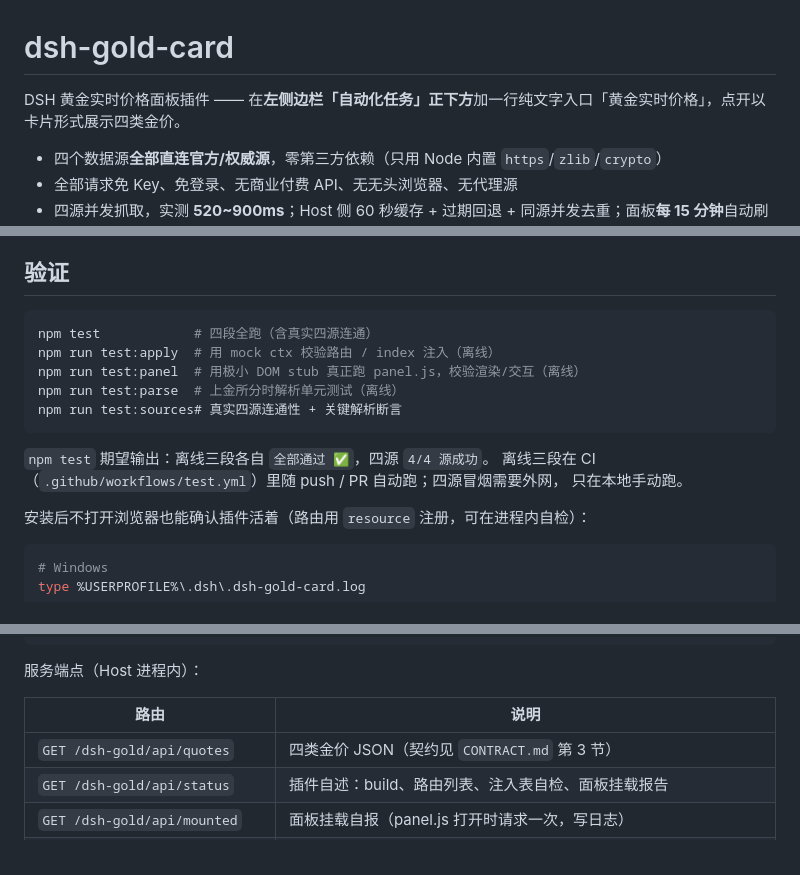
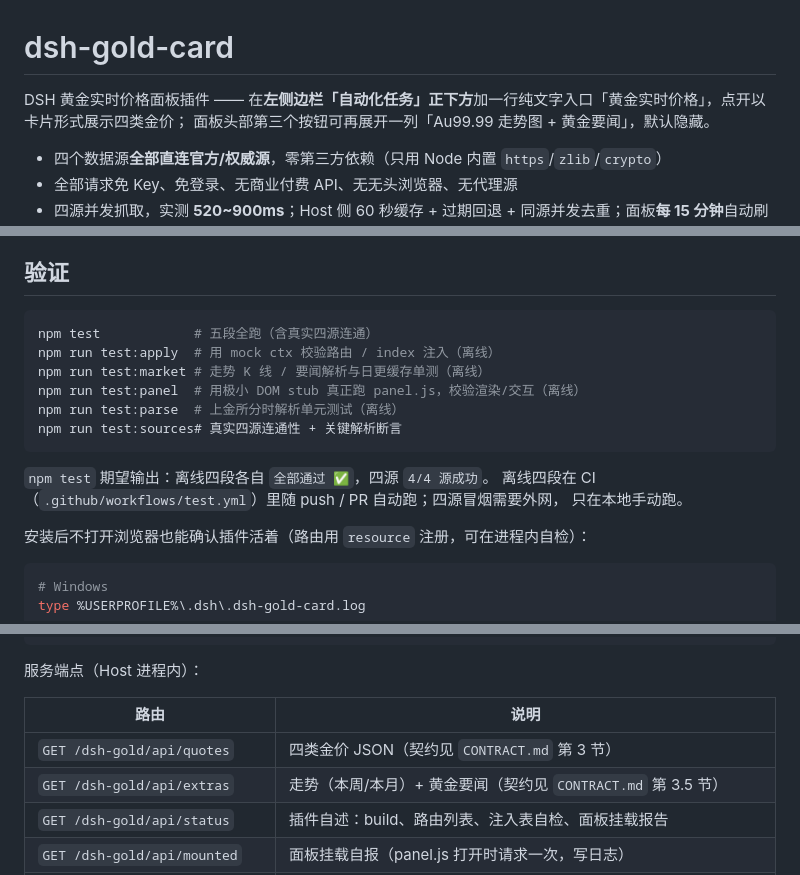
Before and after one commit to ZCX26324/dsh-gold-card, a Markdown page: README.md, 3 parts joined by grey strips. Rendered like a GitHub page.

````diff
--- a/README.md
+++ b/README.md
@@ -1,6 +1,7 @@
 # dsh-gold-card
 
-DSH 黄金实时价格面板插件 —— 在**左侧边栏「自动化任务」正下方**加一行纯文字入口「黄金实时价格」，点开以卡片形式展示四类金价。
+DSH 黄金实时价格面板插件 —— 在**左侧边栏「自动化任务」正下方**加一行纯文字入口「黄金实时价格」，点开以卡片形式展示四类金价；
+面板头部第三个按钮可再展开一列「Au99.99 走势图 + 黄金要闻」，默认隐藏。
 
 - 四个数据源**全部直连官方/权威源**，零第三方依赖（只用 Node 内置 `https`/`zlib`/`crypto`）
 - 全部请求免 Key、免登录、无商业付费 API、无无头浏览器、无代理源
@@ -111,15 +128,16 @@ dsh plugin --profile desktop add link:<本目录绝对路径>
 ## 验证
 
 ```bash
-npm test            # 四段全跑（含真实四源连通）
+npm test            # 五段全跑（含真实四源连通）
 npm run test:apply  # 用 mock ctx 校验路由 / index 注入（离线）
+npm run test:market # 走势 K 线 / 要闻解析与日更缓存单测（离线）
 npm run test:panel  # 用极小 DOM stub 真正跑 panel.js，校验渲染/交互（离线）
 npm run test:parse  # 上金所分时解析单元测试（离线）
 npm run test:sources# 真实四源连通性 + 关键解析断言
 ```
 
-`npm test` 期望输出：离线三段各自 `全部通过 ✅`，四源 `4/4 源成功`。
-离线三段在 CI（`.github/workflows/test.yml`）里随 push / PR 自动跑；四源冒烟需要外网，
+`npm test` 期望输出：离线四段各自 `全部通过 ✅`，四源 `4/4 源成功`。
+离线四段在 CI（`.github/workflows/test.yml`）里随 push / PR 自动跑；四源冒烟需要外网，
 只在本地手动跑。
 
 安装后不打开浏览器也能确认插件活着（路由用 `resource` 注册，可在进程内自检）：
@@ -147,6 +165,7 @@ panel mounted proto=... href=...                              # 页面里 panel.
 | 路由 | 说明 |
 |---|---|
 | `GET /dsh-gold/api/quotes` | 四类金价 JSON（契约见 `CONTRACT.md` 第 3 节） |
+| `GET /dsh-gold/api/extras` | 走势（本周/本月）+ 黄金要闻（契约见 `CONTRACT.md` 第 3.5 节） |
 | `GET /dsh-gold/api/status` | 插件自述：build、路由列表、注入表自检、面板挂载报告 |
 | `GET /dsh-gold/api/mounted` | 面板挂载自报（panel.js 打开时请求一次，写日志） |
 | `GET /dsh-gold/api/diag` | 前端挂载诊断：把真实 DOM 现场（frame/nav/行文案/入口父节点）写进日志 |
````
Also changed, not shown: other parts of README.md (+23 -4 lines), CONTRACT.md (+76 -3 lines), docs/images/panel-dark.png, docs/images/panel-light.png, 13 other files.
